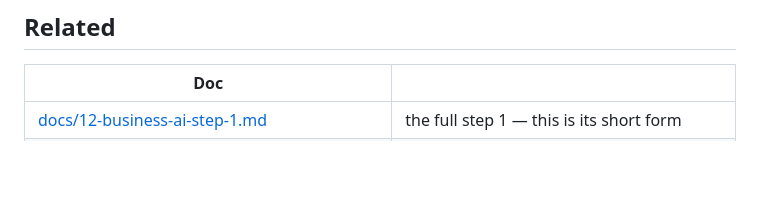
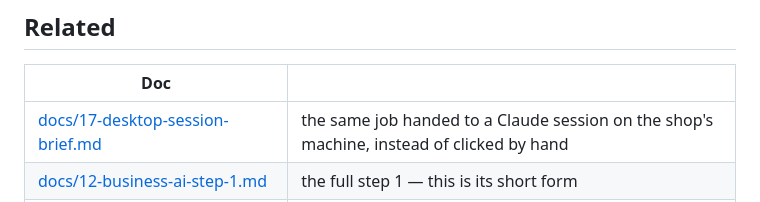
Before and after one commit to duongwinter-79/lavabo-extract-agent, a Markdown page: docs/16-quick-setup.md, the part around the change. Drawn GitHub-style; blank space fills up the shorter version.

```diff
--- a/docs/16-quick-setup.md
+++ b/docs/16-quick-setup.md
@@ -284,6 +284,7 @@ argument for doing this before collecting the intake pack rather than after.
 
 | Doc | |
 |---|---|
+| [docs/17-desktop-session-brief.md](17-desktop-session-brief.md) | the same job handed to a Claude session on the shop's machine, instead of clicked by hand |
 | [docs/12-business-ai-step-1.md](12-business-ai-step-1.md) | the full step 1 — this is its short form |
 | [docs/15-end-to-end-flow.md](15-end-to-end-flow.md) | where this sits: S13–S17, minus the waiting |
 | [docs/14-what-we-need-from-the-customer.md](14-what-we-need-from-the-customer.md) | the pack this deliberately skips |
```
Also changed, not shown: README.md (+1 -0 lines), docs/17-desktop-session-brief.md (added, +204 -0 lines).
